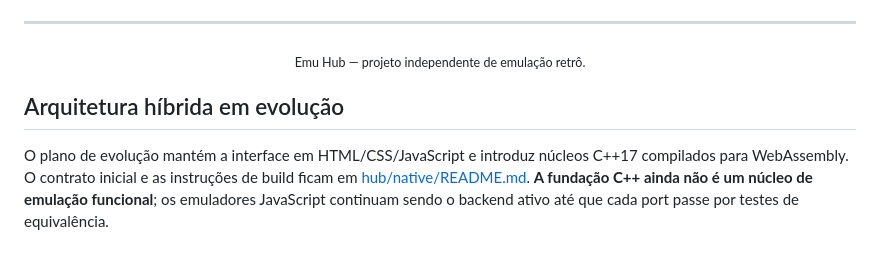
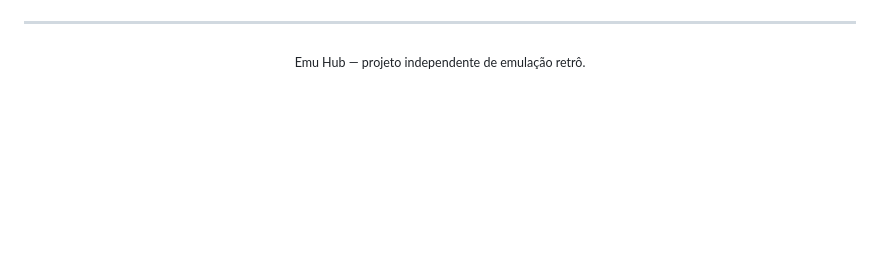
Before and after one commit to Raphael99090/Emuhub, a Markdown page: README.md, the part around one of its changes. Rendered like a GitHub page; blank space fills up the shorter version.

```diff
--- a/README.md
+++ b/README.md
@@ -145,10 +160,4 @@ A licença do projeto deve ser consultada no arquivo de licença do repositório
 
 ---
 
-<div align="center">
-  <sub>Emu Hub — projeto independente de emulação retrô.</sub>
-</div>
-
-## Arquitetura híbrida em evolução
-
-O plano de evolução mantém a interface em HTML/CSS/JavaScript e introduz núcleos C++17 compilados para WebAssembly. O contrato inicial e as instruções de build ficam em [hub/native/README.md](hub/native/README.md). **A fundação C++ ainda não é um núcleo de emulação funcional**; os emuladores JavaScript continuam sendo o backend ativo até que cada port passe por testes de equivalência.
+<p align="center"><sub>Emu Hub — projeto independente de emulação retrô.</sub></p>
```
Also changed, not shown: other parts of README.md (+87 -72 lines).
